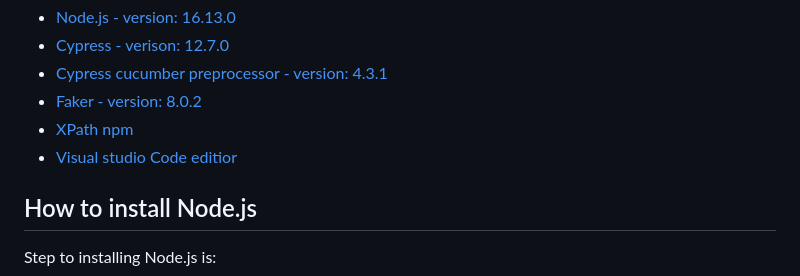
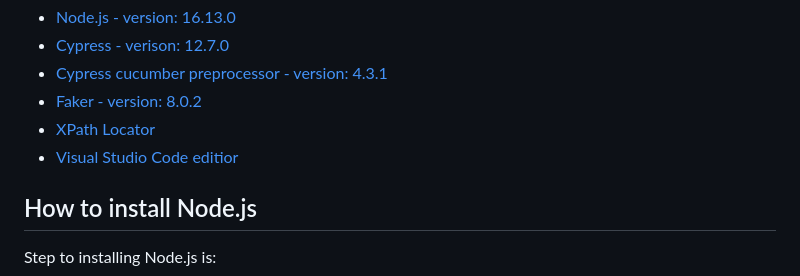
Before and after one commit to jenar-k/Jenar-TestQ, a Markdown page: README.md, the part around the change. Rendered like a GitHub page.

```diff
--- a/README.md
+++ b/README.md
@@ -12,8 +12,8 @@ Required softwares:
 - [Cypress - verison: 12.7.0](https://docs.cypress.io/guides/getting-started/installing-cypress)
 - [Cypress cucumber preprocessor - version: 4.3.1](https://www.npmjs.com/package/cypress-cucumber-preprocessor)
 - [Faker - version: 8.0.2](https://fakerjs.dev/)
-- [XPath npm](https://www.npmjs.com/package/cypress-xpath)
-- [Visual studio Code editior](https://code.visualstudio.com/download)
+- [XPath Locator](https://www.npmjs.com/package/cypress-xpath)
+- [Visual Studio Code editior](https://code.visualstudio.com/download)
 
 How to install Node.js
 ----------------------
```
